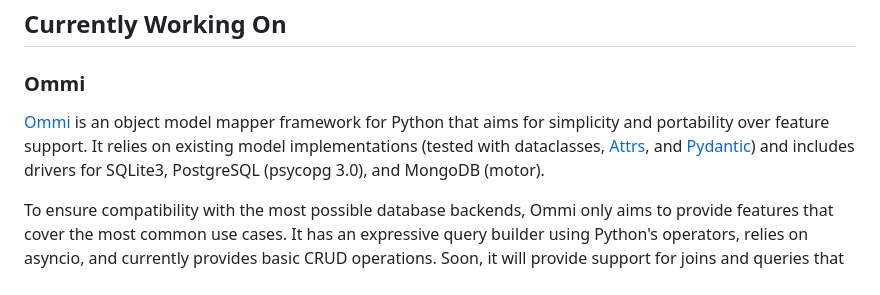
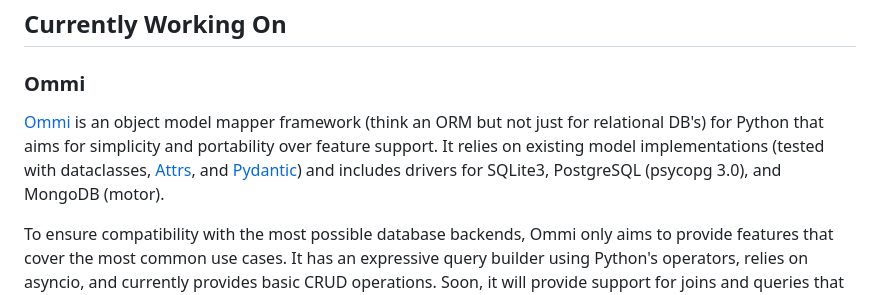
Before and after one commit to ZechCodes/ZechCodes, a Markdown page: README.md, the part around the change. Drawn GitHub-style.

```diff
--- a/README.md
+++ b/README.md
@@ -13,7 +13,7 @@ I run a thriving Discord community, [Beginner.Codes](https://zech.codes/discord)
 
 ### Ommi
 
-[Ommi](https://github.com/ZechCodes/Ommi) is an object model mapper framework for Python that aims for simplicity and portability over feature support. It relies on existing model implementations (tested with dataclasses, [Attrs](https://www.attrs.org/en/stable/), and [Pydantic](https://docs.pydantic.dev/latest/)) and includes drivers for SQLite3, PostgreSQL (psycopg 3.0), and MongoDB (motor).
+[Ommi](https://github.com/ZechCodes/Ommi) is an object model mapper framework (think an ORM but not just for relational DB's) for Python that aims for simplicity and portability over feature support. It relies on existing model implementations (tested with dataclasses, [Attrs](https://www.attrs.org/en/stable/), and [Pydantic](https://docs.pydantic.dev/latest/)) and includes drivers for SQLite3, PostgreSQL (psycopg 3.0), and MongoDB (motor).
 
 To ensure compatibility with the most possible database backends, Ommi only aims to provide features that cover the most common use cases. It has an expressive query builder using Python's operators, relies on asyncio, and currently provides basic CRUD operations. Soon, it will provide support for joins and queries that reference multiple models.
 
```
